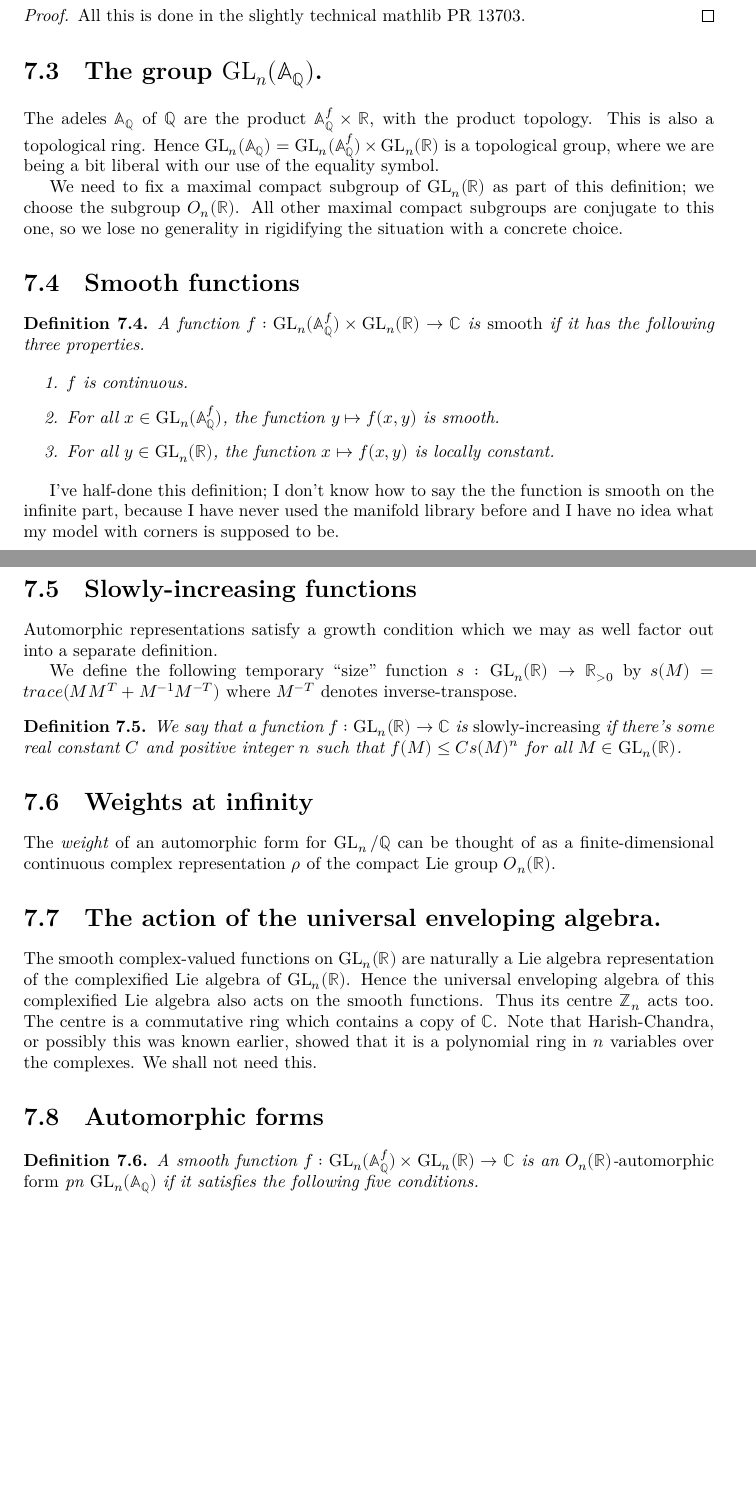
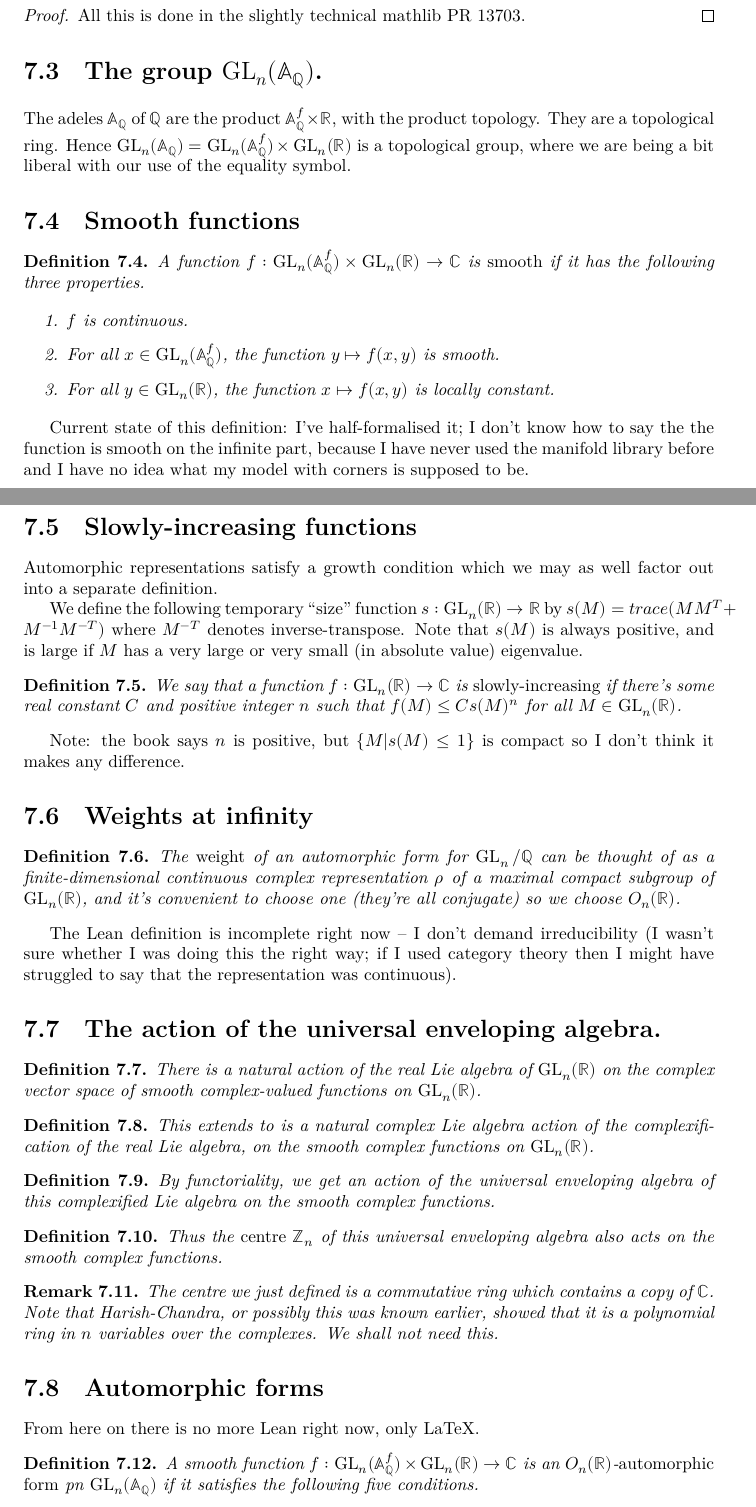
Before and after one commit to ImperialCollegeLondon/FLT, a LaTeX thesis (blueprint/src/print.tex, which reads blueprint/src/chapter/ch07exampleGLn.tex): two parts of pages 32 and 33 of 44, joined at a grey line, cut so that both start at the same text, the shorter picture padded with empty space. Compiled offline with XeLaTeX.

Commit message:
some more

```diff
--- a/blueprint/src/chapter/ch07exampleGLn.tex
+++ b/blueprint/src/chapter/ch07exampleGLn.tex
@@ -83,17 +83,17 @@ be written as $x=st$ with $s\in\R\backslash\{0\}$ and $t\in\prod_v R_v$ a finite
 
 \section[The adelic general linear group]{The group $\GL_n(\A_{\Q})$.}
 
-The adeles $\A_{\Q}$ of $\Q$ are the product $\A_{\Q}^f\times\R$, with the product topology. This
-is also a topological ring. Hence $\GL_n(\A_{\Q})=\GL_n(\A_{\Q}^f)\times\GL_n(\R)$ is a
+The adeles $\A_{\Q}$ of $\Q$ are the product $\A_{\Q}^f\times\R$, with the product topology.
+They are a topological ring. Hence $\GL_n(\A_{\Q})=\GL_n(\A_{\Q}^f)\times\GL_n(\R)$ is a
 topological group, where we are being a bit liberal with our use of the equality symbol.
-
-We need to fix a maximal compact subgroup of $\GL_n(\R)$ as part of this definition;
-we choose the subgroup $O_n(\R)$. All other maximal compact subgroups are conjugate
-to this one, so we lose no generality in rigidifying the situation with a concrete choice.
 
 \section{Smooth functions}
 
-\begin{definition} A function $f:\GL_n(\A_{\Q}^f)\times\GL_n(\R)\to\bbC$ is \emph{smooth}
+\begin{definition}
+  \label{AutomorphicForm.GLn.IsSmooth}
+  \lean{AutomorphicForm.GLn.IsSmooth}
+  \uses{DedekindDomain.instTopologicalRingFiniteAdeleRing}
+  A function $f:\GL_n(\A_{\Q}^f)\times\GL_n(\R)\to\bbC$ is \emph{smooth}
   if it has the following three properties.
 
   \begin{enumerate}
@@ -103,43 +103,98 @@ to this one, so we lose no generality in rigidifying the situation with a concre
   \end{enumerate}
 \end{definition}
 
-I've half-done this definition; I don't know how to say the the function is smooth
-on the infinite part, because I have never used the manifold library before and I have
-no idea what my model with corners is supposed to be.
+Current state of this definition: I've half-formalised it; I don't know how to say the the
+function is smooth on the infinite part, because I have never used the manifold library before
+and I have no idea what my model with corners is supposed to be.
 
 \section{Slowly-increasing functions}
 
 Automorphic representations satisfy a growth condition which we may as well factor out
 into a separate definition.
 
-We define the following temporary ``size'' function $s:\GL_n(\R)\to\R_{>0}$ by
-$s(M)=trace(MM^T+M^{-1}M^{-T})$ where $M^{-T}$ denotes inverse-transpose.
+We define the following temporary ``size'' function $s:\GL_n(\R)\to\R$ by
+$s(M)=trace(MM^T+M^{-1}M^{-T})$ where $M^{-T}$ denotes inverse-transpose. Note that
+$s(M)$ is always positive, and is large if $M$ has a very large or very small
+(in absolute value) eigenvalue.
 
-\begin{definition} We say that a function $f:\GL_n(\R)\to\bbC$ is \emph{slowly-increasing}
+\begin{definition}
+  \label{AutomorphicForm.GLn.IsSlowlyIncreasing}
+  \lean{AutomorphicForm.GLn.IsSlowlyIncreasing}
+  \leanok
+  We say that a function $f:\GL_n(\R)\to\bbC$ is \emph{slowly-increasing}
   if there's some real constant $C$ and positive integer $n$ such that $f(M)\leq Cs(M)^n$
   for all $M\in\GL_n(\R)$.
 \end{definition}
 
+Note: the book says $n$ is positive, but $\{M|s(M)\leq 1\}$ is compact so I don't
+think it makes any difference.
+
 \section{Weights at infinity}
 
+\begin{definition}
+  \label{AutomorphicForm.GLn.weight}
+  \lean{AutomorphicForm.GLn.weight}
+
 The \emph{weight} of an automorphic form for $\GL_n/\Q$ can be thought of as a finite-dimensional
-continuous complex representation $\rho$ of the compact Lie group $O_n(\R)$.
+continuous complex representation $\rho$ of a maximal compact subgroup of $\GL_n(\R)$,
+and it's convenient to choose one (they're all conjugate) so we choose $O_n(\R)$.
+\end{definition}
+
+The Lean definition is incomplete right now -- I don't demand irreducibility
+(I wasn't sure whether I was doing this the right way; if I used category theory
+then I might have struggled to say that the representation was continuous).
+
 
 \section{The action of the universal enveloping algebra.}
 
-The smooth complex-valued functions on $\GL_n(\R)$ are naturally a Lie algebra representation
-of the complexified Lie algebra of $\GL_n(\R)$. Hence the universal enveloping algebra of this
-complexified Lie algebra also acts on the smooth functions. Thus its centre $\Z_n$ acts too. The
-centre is a commutative ring which contains a copy of $\bbC$. Note that Harish-Chandra, or possibly
-this was known earlier, showed that it is a polynomial ring in $n$ variables over the complexes.
-We shall not need this.
+\begin{definition}
+  \label{instLieAlgebraAction}
+There is a natural action of the real Lie algebra of $\GL_n(\R)$ on the complex vector space of
+smooth complex-valued functions on $\GL_n(\R)$.
+\end{definition}
+
+\begin{definition}
+  \label{instComplexLieAlgebraAction}
+  \uses{instLieAlgebraAction}
+
+  This extends to is a natural complex Lie algebra action of the complexification of
+  the real Lie algebra, on the smooth complex functions on $\GL_n(\R)$.
+
+\end{definition}
+
+\begin{definition}
+  \label{instUniversalEnvelopingAlgebraAction}
+  \uses{instComplexLieAlgebraAction}
+By functoriality, we get an action of the universal enveloping algebra of this
+complexified Lie algebra on the smooth complex functions.
+
+\end{definition}
+
+\begin{definition}
+\label{instCentreAction}
+\uses{instUniversalEnvelopingAlgebraAction}
+Thus the \emph{centre} $\Z_n$ of this universal enveloping algebra also acts on the smooth
+complex functions.
+
+\end{definition}
+
+\begin{remark} The centre we just defined is a commutative ring which contains a copy of $\bbC$.
+  Note that Harish-Chandra, or possibly this was known earlier, showed that it is a polynomial
+  ring in $n$ variables over the complexes. We shall not need this.
+\end{remark}
 
 \section{Automorphic forms}
 
-\begin{definition} A smooth function $f:\GL_n(\A_{\Q}^f)\times\GL_n(\R)\to\bbC$ is
+From here on there is no more Lean right now, only LaTeX.
+
+\begin{definition}
+  \label{AutomorphicForm.GLn.AutomorphicFormForGLnOverQ}
+  \lean{AutomorphicForm.GLn.AutomorphicFormForGLnOverQ}
+  \uses{AutomorphicForm.GLn.IsSmooth, AutomorphicForm.GLn.IsSlowlyIncreasing,
+    AutomorphicForm.GLn.weight, instCentreAction}
+  A smooth function $f:\GL_n(\A_{\Q}^f)\times\GL_n(\R)\to\bbC$ is
   an $O_n(\R)$-\emph{automorphic form} pn $\GL_n(\A_{\Q})$ if it satisfies the following
   five conditions.
-
   \begin{enumerate}
     \item (periodicity) For all $g\in\GL_n(\Q)$, we have $f(gx,gy)=f(x,y)$.
     \item (has a finite level) There exists a compact open subgroup $U\subseteq\GL_n(\A_{\Q}^f)$
```
Also changed, not shown: blueprint/src/chapter/ch07exampleGLn.tex (14 more changed lines), 2 other files.
